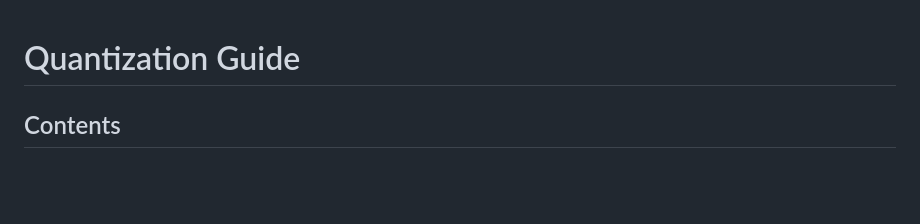
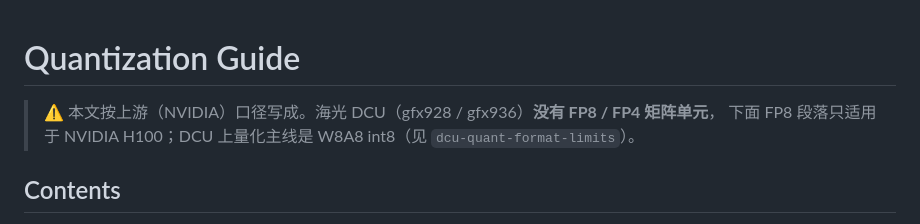
Before and after one commit to CNB114514-wksk/dcu_developer, a Markdown page: serving-llms-vllm/references/quantization.md, the part around the change. GitHub-like rendering; blank space fills up the shorter version.

```diff
--- a/serving-llms-vllm/references/quantization.md
+++ b/serving-llms-vllm/references/quantization.md
@@ -1,4 +1,7 @@
 # Quantization Guide
+
+> ⚠️ 本文按上游（NVIDIA）口径写成。海光 DCU（gfx928 / gfx936）**没有 FP8 / FP4 矩阵单元**，
+> 下面 FP8 段落只适用于 NVIDIA H100；DCU 上量化主线是 W8A8 int8（见 `dcu-quant-format-limits`）。
 
 ## Contents
 - Quantization methods comparison
```
Also changed, not shown: dcu-quant-format-limits/SKILL.md (+8 -6 lines), serving-llms-vllm/SKILL.md (+3 -0 lines).
